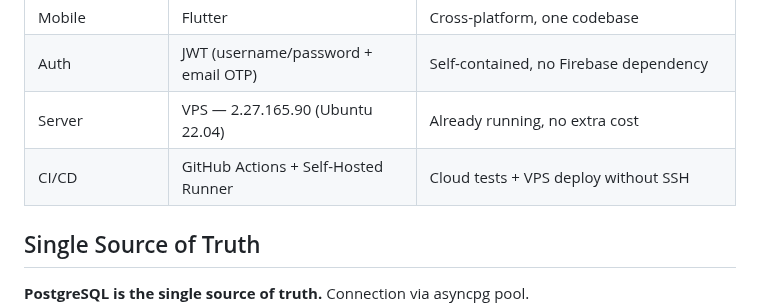
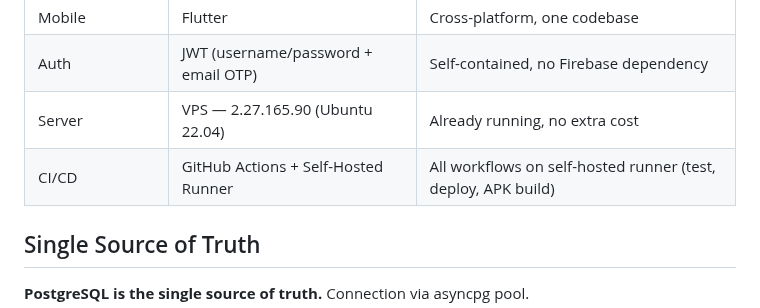
Before and after one commit to mkhaufillah/wealthtrack, a Markdown page: docs/01-project-overview.md, the part around the change. GitHub-like rendering.

Commit message:
docs: fix 'Cloud tests' ref in 01-project-overview + fix REDIS_URL corrupted in deploy workflow

```diff
--- a/docs/01-project-overview.md
+++ b/docs/01-project-overview.md
@@ -60,7 +60,7 @@ Current version: **v0.5.3** — CI/CD migration, security hardening, 15 code fix
 | Mobile | Flutter | Cross-platform, one codebase |
 | Auth | JWT (username/password + email OTP) | Self-contained, no Firebase dependency |
 | Server | VPS — 2.27.165.90 (Ubuntu 22.04) | Already running, no extra cost |
-| CI/CD | GitHub Actions + Self-Hosted Runner | Cloud tests + VPS deploy without SSH |
+| CI/CD | GitHub Actions + Self-Hosted Runner | All workflows on self-hosted runner (test, deploy, APK build) |
 
 ## Single Source of Truth
 
```
